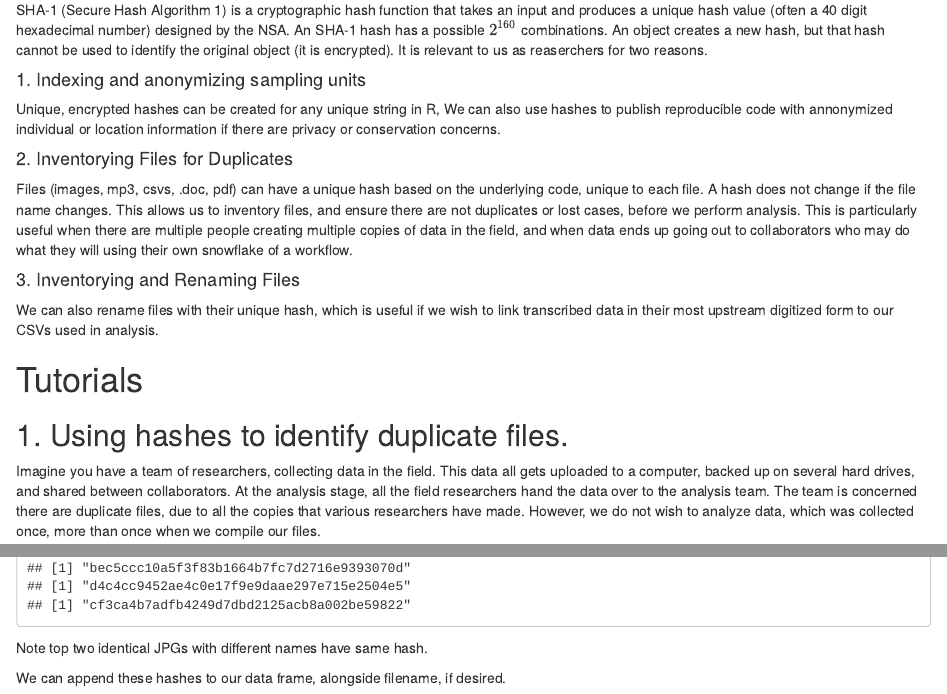
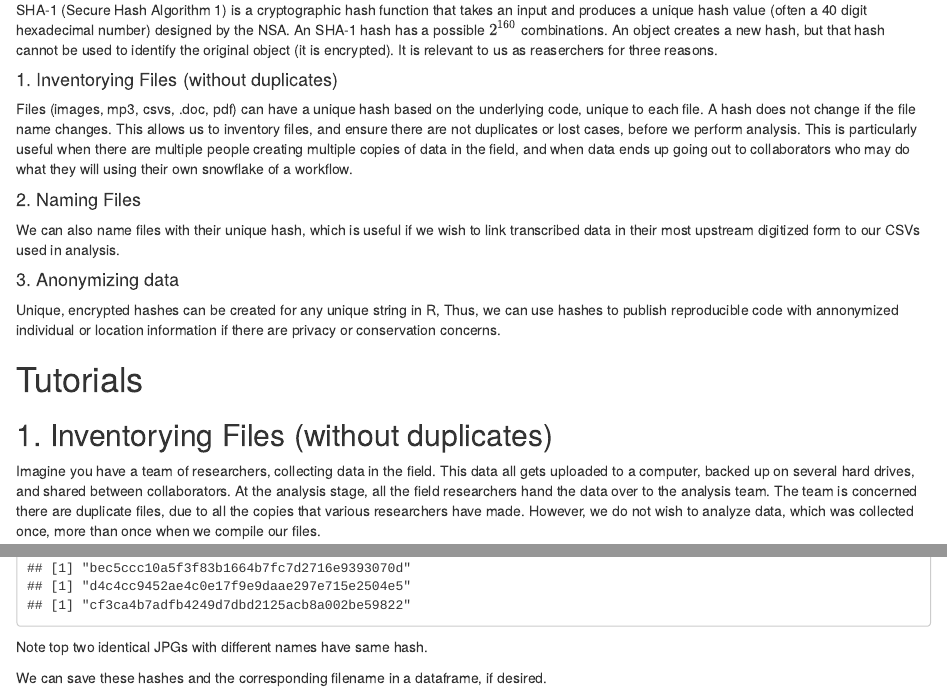
Before and after one commit to livingingroups/hashing_digest_tutorial, an R Markdown document (hashing_digest_tutorial.Rmd): the page in a window 1100 px wide, from 200 px down, and a second part further down, joined at a grey line. Rendered offline with R 4.5, knitr and Pandoc, with nearby package versions.

Commit message:
Edited/restructured some parts

````diff
--- a/hashing_digest_tutorial.Rmd
+++ b/hashing_digest_tutorial.Rmd
@@ -15,25 +15,25 @@ library(digest)
 SHA-1 (Secure Hash Algorithm 1) is a cryptographic hash function that takes an input and produces a unique hash value (often a 40 digit hexadecimal number) designed by the NSA.
 An SHA-1 hash has a possible $2^{160}$ combinations.
 An object creates a new hash, but that hash cannot be used to identify the original object (it is encrypted).
-It is relevant to us as reaserchers for two reasons.
+It is relevant to us as reaserchers for three reasons.
 
-#### 1. Indexing and anonymizing sampling units
-Unique, encrypted hashes can be created for any unique string in R,
-We can also use hashes to publish reproducible code with annonymized individual or location information if there are privacy or conservation concerns.
-
-#### 2. Inventorying Files for Duplicates
+#### 1. Inventorying Files (without duplicates)
 Files (images, mp3, csvs, .doc, pdf) can have a unique hash based on the underlying code, unique to each file.
 A hash does not change if the file name changes.
 This allows us to inventory files, and ensure there are not duplicates or lost cases, before we perform analysis.
 This is particularly useful when there are multiple people creating multiple copies of data in the field, and when data ends up going out to collaborators who may do what they will using their own snowflake of a workflow.
 
-#### 3. Inventorying and Renaming Files
+#### 2. Naming Files
+We can also name files with their unique hash, which is useful if we wish to link transcribed data in their most upstream digitized form to our CSVs used in analysis.
 
-We can also rename files with their unique hash, which is useful if we wish to link transcribed data in their most upstream digitized form to our CSVs used in analysis.
+#### 3. Anonymizing data
+Unique, encrypted hashes can be created for any unique string in R,
+Thus, we can use hashes to publish reproducible code with annonymized individual or location information if there are privacy or conservation concerns.
+
 
 # Tutorials
 
-## 1.  Using hashes to identify duplicate files.
+## 1.  Inventorying Files (without duplicates)
 Imagine you have a team of researchers, collecting data in the field.
 This data all gets uploaded to a computer, backed up on several hard drives, and shared between collaborators.
 At the analysis stage, all the field researchers hand the data over to the analysis team.
@@ -87,7 +86,7 @@ for(i in 1:length(list_2)){
 ```
 Note top two identical JPGs with different names have same hash.
 
-We can append these hashes to our data frame, alongside filename, if desired.
+We can save these hashes and the corresponding filename in a dataframe, if desired.
 ```{r file hash dataframe, echo=TRUE}
  #assuming wd is this downloaded repo, thois will extract files of interest
 #normally you navigate to a folder of interest
````
Also changed, not shown: hashing_digest_tutorial.Rmd (13 more changed lines).
